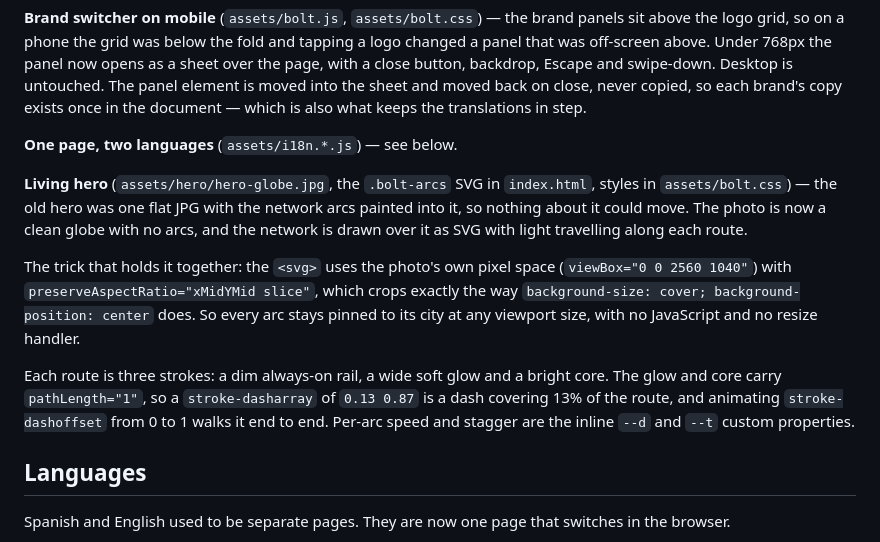
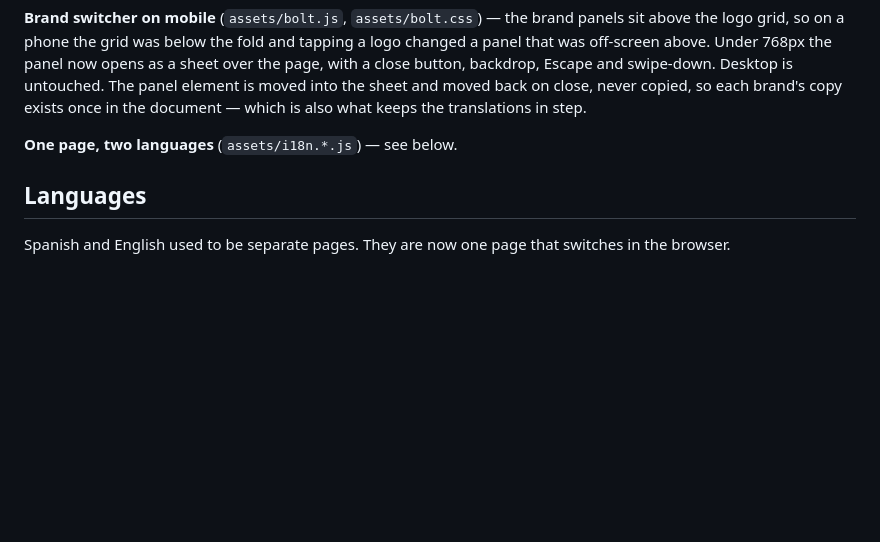
Before and after one commit to martoast/bolt-business, a Markdown page: README.md, the part around the change. GitHub-like rendering; blank space fills up the shorter version.

Commit message:
Drop the leftover hero section from the README
Co-Authored-By: Claude Opus 5 (1M context) <noreply@anthropic.com>

```diff
--- a/README.md
+++ b/README.md
@@ -95,24 +95,6 @@ document — which is also what keeps the translations in step.
 
 **One page, two languages** (`assets/i18n.*.js`) — see below.
 
-**Living hero** (`assets/hero/hero-globe.jpg`, the `.bolt-arcs` SVG in
-`index.html`, styles in `assets/bolt.css`) — the old hero was one flat JPG with
-the network arcs painted into it, so nothing about it could move. The photo is
-now a clean globe with no arcs, and the network is drawn over it as SVG with
-light travelling along each route.
-
-The trick that holds it together: the `<svg>` uses the photo's own pixel space
-(`viewBox="0 0 2560 1040"`) with `preserveAspectRatio="xMidYMid slice"`, which
-crops exactly the way `background-size: cover; background-position: center`
-does. So every arc stays pinned to its city at any viewport size, with no
-JavaScript and no resize handler.
-
-Each route is three strokes: a dim always-on rail, a wide soft glow and a
-bright core. The glow and core carry `pathLength="1"`, so a
-`stroke-dasharray` of `0.13 0.87` is a dash covering 13% of the route, and
-animating `stroke-dashoffset` from 0 to 1 walks it end to end. Per-arc speed
-and stagger are the inline `--d` and `--t` custom properties.
-
 ## Languages
 
 Spanish and English used to be separate pages. They are now one page that
```
